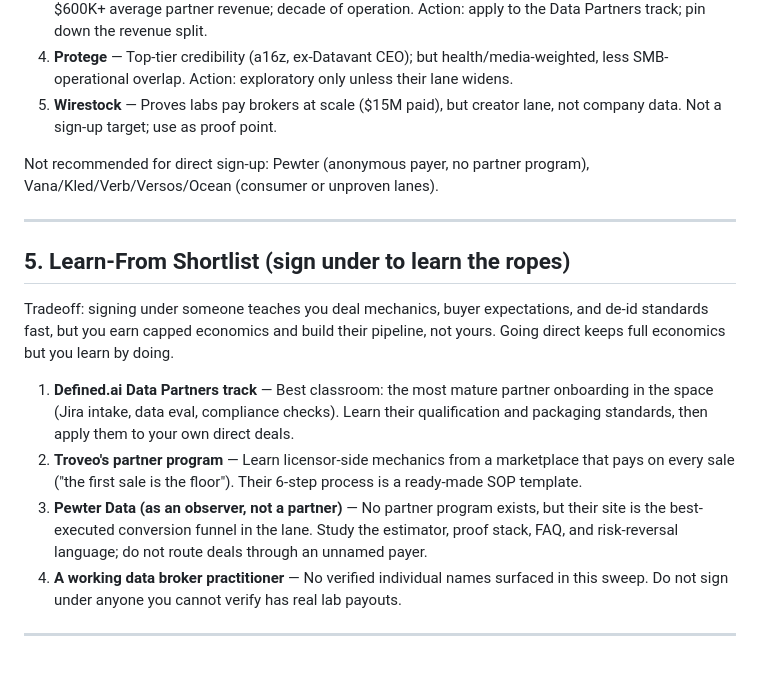
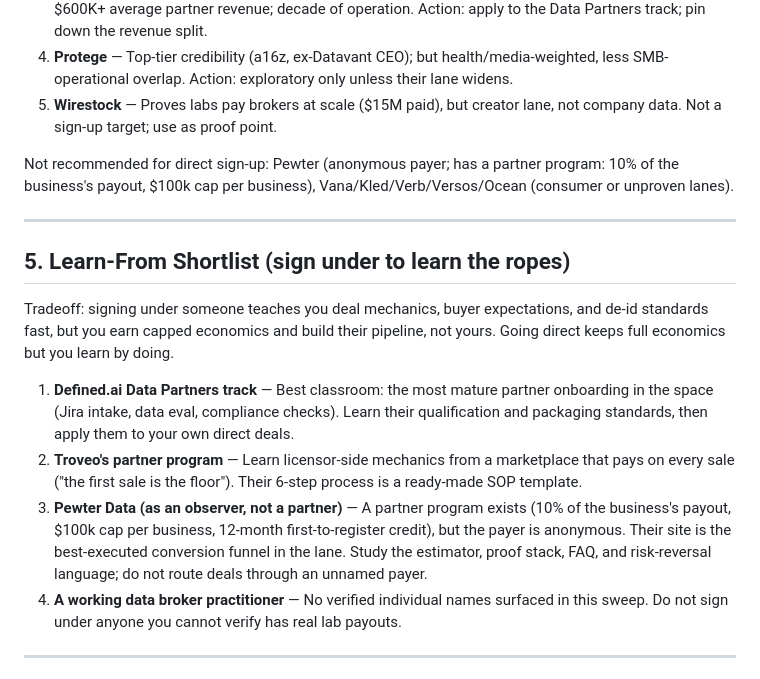
Before and after one commit to HeartwellVentures/data-licensing-site, a Markdown page: research/space-sweep_2026-10-13.md, the part around the change. Drawn GitHub-style.

```diff
--- a/research/space-sweep_2026-10-13.md
+++ b/research/space-sweep_2026-10-13.md
@@ -109,7 +109,7 @@ Criteria: credible, real lab relationships, partner-friendly economics, reachabl
 4. **Protege** — Top-tier credibility (a16z, ex-Datavant CEO); but health/media-weighted, less SMB-operational overlap. Action: exploratory only unless their lane widens.
 5. **Wirestock** — Proves labs pay brokers at scale ($15M paid), but creator lane, not company data. Not a sign-up target; use as proof point.
 
-Not recommended for direct sign-up: Pewter (anonymous payer, no partner program), Vana/Kled/Verb/Versos/Ocean (consumer or unproven lanes).
+Not recommended for direct sign-up: Pewter (anonymous payer; has a partner program: 10% of the business's payout, $100k cap per business), Vana/Kled/Verb/Versos/Ocean (consumer or unproven lanes).
 
 ---
 
@@ -119,7 +119,7 @@ Tradeoff: signing under someone teaches you deal mechanics, buyer expectations,
 
 1. **Defined.ai Data Partners track** — Best classroom: the most mature partner onboarding in the space (Jira intake, data eval, compliance checks). Learn their qualification and packaging standards, then apply them to your own direct deals.
 2. **Troveo's partner program** — Learn licensor-side mechanics from a marketplace that pays on every sale ("the first sale is the floor"). Their 6-step process is a ready-made SOP template.
-3. **Pewter Data (as an observer, not a partner)** — No partner program exists, but their site is the best-executed conversion funnel in the lane. Study the estimator, proof stack, FAQ, and risk-reversal language; do not route deals through an unnamed payer.
+3. **Pewter Data (as an observer, not a partner)** — A partner program exists (10% of the business's payout, $100k cap per business, 12-month first-to-register credit), but the payer is anonymous. Their site is the best-executed conversion funnel in the lane. Study the estimator, proof stack, FAQ, and risk-reversal language; do not route deals through an unnamed payer.
 4. **A working data broker practitioner** — No verified individual names surfaced in this sweep. Do not sign under anyone you cannot verify has real lab payouts.
 
 ---
```
Also changed, not shown: launch-prompt.md (added, +37 -0 lines), research/pewter-teardown_2026-10-13.md (+1 -1 lines).
